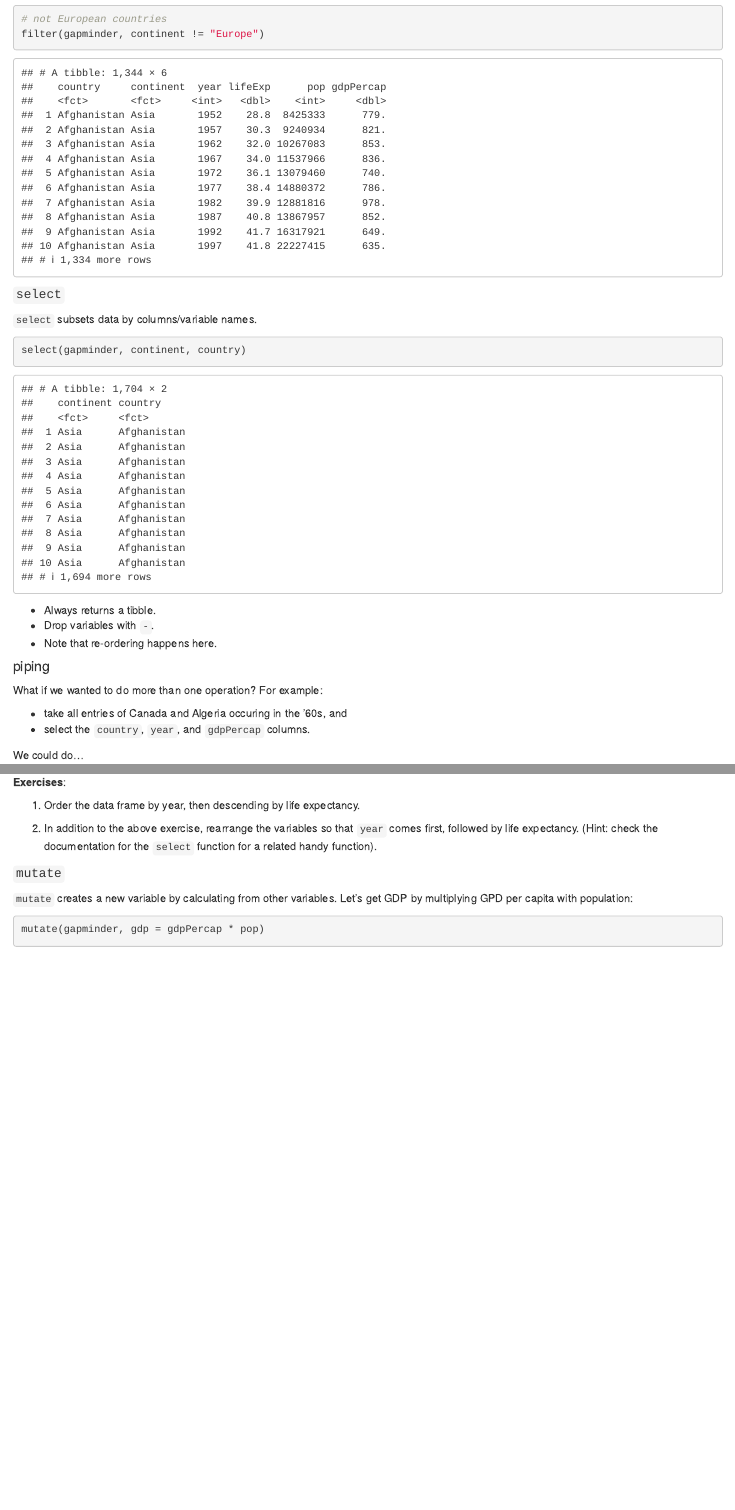
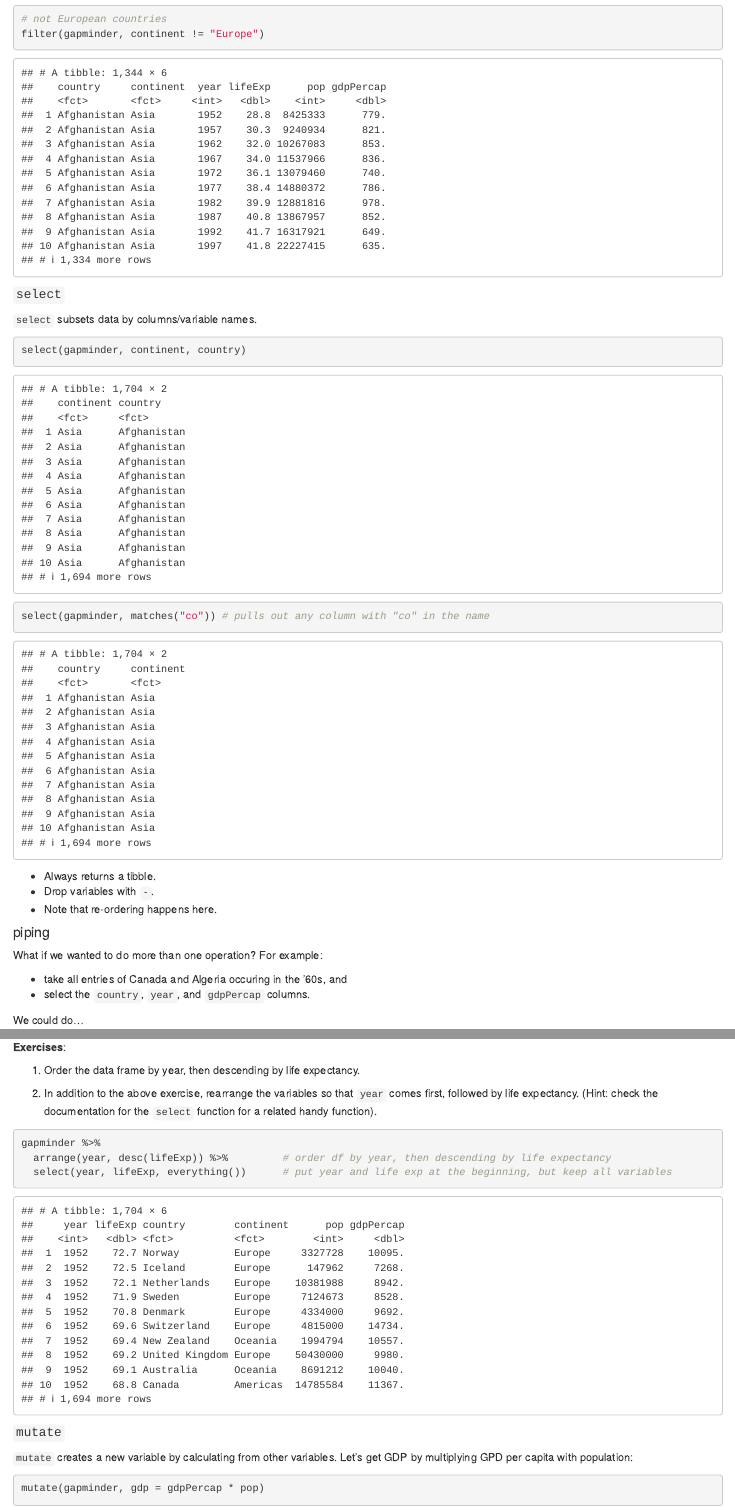
Before and after one commit to oktokat/STAT545-hw01-harper-kaitlyn, an R Markdown document (Class notes/cm005-notes_and_exercises.rmd): the page in a window 1100 px wide, from 9010 px down, and a second part further down, joined at a grey line. Rendered offline with R 4.5, knitr and Pandoc, with nearby package versions; the gapminder table comes from the copy in Python's plotly package.

Commit message:
finish select, start arrange

````diff
--- a/Class notes/cm005-notes_and_exercises.rmd
+++ b/Class notes/cm005-notes_and_exercises.rmd
@@ -253,6 +253,8 @@ filter(gapminder, continent != "Europe")
 
 ```{r}
 select(gapminder, continent, country)
+
+select(gapminder, matches("co")) # pulls out any column with "co" in the name
 ```
 
 - Always returns a tibble.
@@ -335,6 +337,15 @@ __Exercises__:
 
 2. In addition to the above exercise, rearrange the variables so that `year` comes first, followed by life expectancy. (Hint: check the documentation for the `select` function for a related handy function).
 
+```{r arrange}
+
+gapminder %>%
+  arrange(year, desc(lifeExp)) %>%         # order df by year, then descending by life expectancy
+  select(year, lifeExp, everything())      # put year and life exp at the beginning, but keep all variables
+
+```
+
+
 #### `mutate`
 
 `mutate` creates a new variable by calculating from other variables. Let's get GDP by multiplying GPD per capita with population:
````
